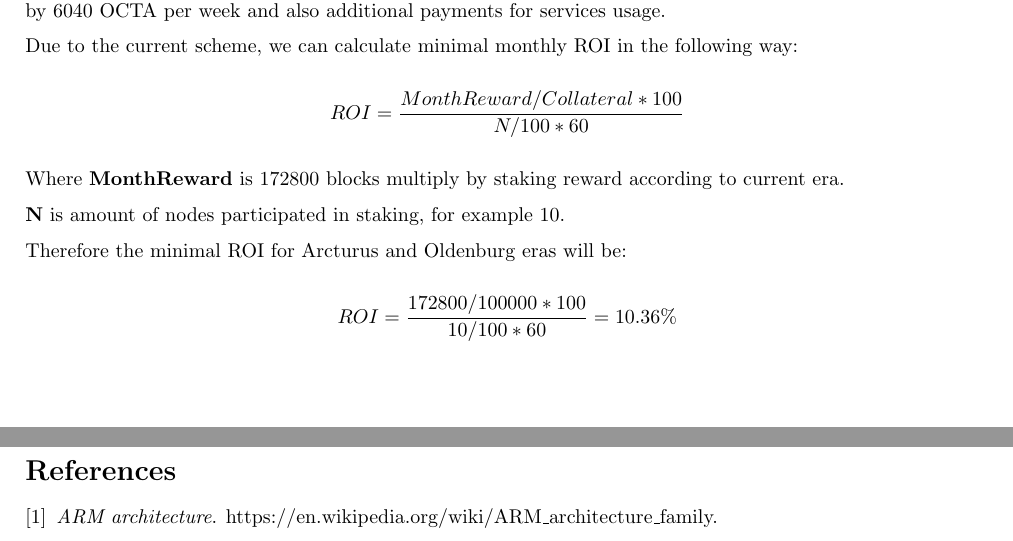
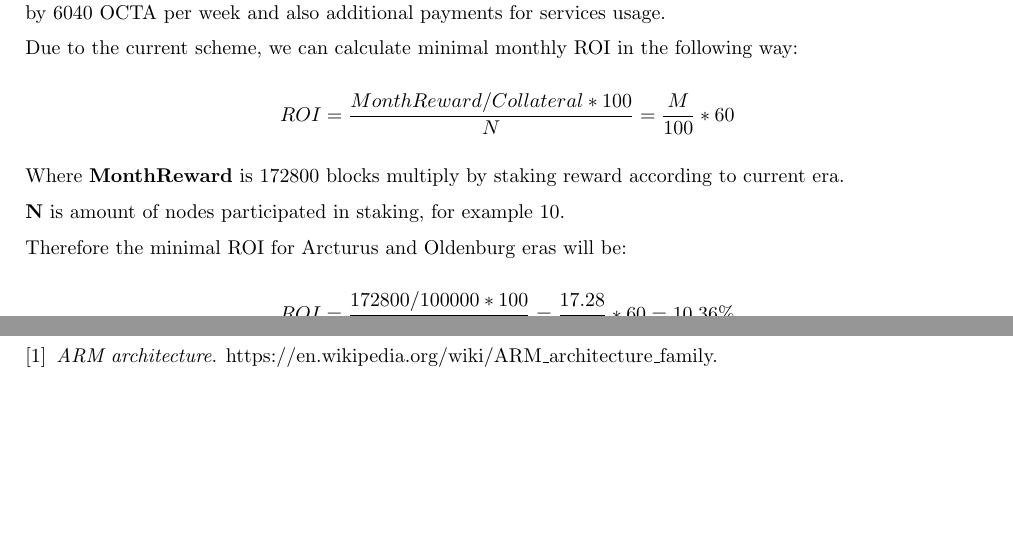
Before and after one commit to octaspace/whitepaper.github.io, a LaTeX paper (paper.tex, which reads staking.tex): two parts of pages 9 and 10 of 10 before the commit and two parts of pages 10 and 11 of 11 after it, joined at a grey line, cut so that both start at the same text, the shorter picture padded with empty space. Compiled offline with pdfLaTeX.

Commit message:
Fix ROI formula

```diff
--- a/staking.tex
+++ b/staking.tex
@@ -54,7 +54,7 @@ Such node will be rewarded by 6040 OCTA per week and also additional payments fo
 Due to the current scheme, we can calculate minimal monthly ROI in the following way:
 
 \[
-    ROI = \frac{MonthReward / Collateral * 100}{ N / 100 * 60}
+    ROI = \frac{MonthReward / Collateral * 100}{N} = \frac{M}{100} * 60
 \]
 
 Where \textbf{MonthReward} is 172800 blocks multiply by staking reward according to current era.
@@ -64,5 +64,5 @@ Where \textbf{MonthReward} is 172800 blocks multiply by staking reward according
 Therefore the minimal ROI for Arcturus and Oldenburg eras will be:
 
 \[
-    ROI = \frac{172800 / 100000 * 100}{10 / 100 * 60} = 10.36\%
+    ROI = \frac{172800 / 100000 * 100}{10} = \frac{17.28}{100} * 60 = 10.36\%
 \]
```
Also changed, not shown: paper.tex (+2 -0 lines).
